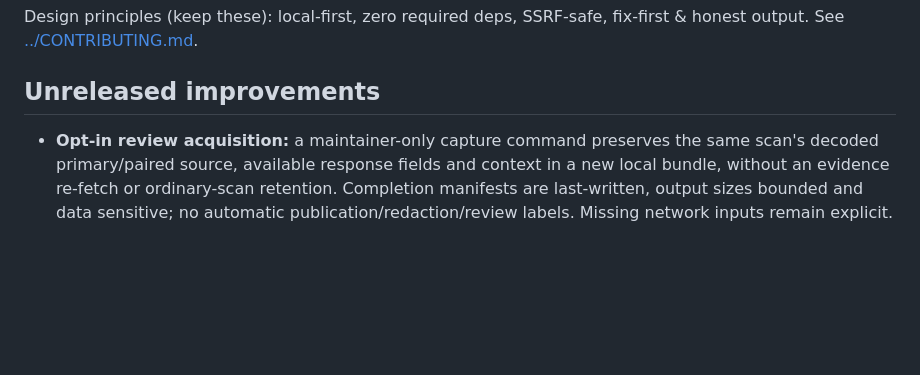
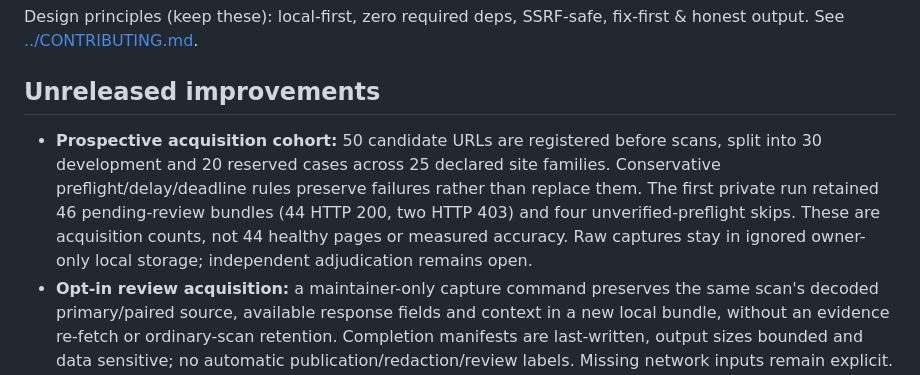
Before and after one commit to aindong/narwhal, a Markdown page: docs/STATUS.md, the part around the change. GitHub-like rendering; blank space fills up the shorter version.

```diff
--- a/docs/STATUS.md
+++ b/docs/STATUS.md
@@ -22,6 +22,13 @@ Design principles (keep these): local-first, zero required deps, SSRF-safe,
 fix-first & honest output. See [../CONTRIBUTING.md](../CONTRIBUTING.md).
 
 ## Unreleased improvements
+- **Prospective acquisition cohort:** 50 candidate URLs are registered before
+  scans, split into 30 development and 20 reserved cases across 25 declared site
+  families. Conservative preflight/delay/deadline rules preserve failures rather
+  than replace them. The first private run retained 46 pending-review bundles
+  (44 HTTP 200, two HTTP 403) and four unverified-preflight skips. These are
+  acquisition counts, not 44 healthy pages or measured accuracy. Raw captures
+  stay in ignored owner-only local storage; independent adjudication remains open.
 - **Opt-in review acquisition:** a maintainer-only capture command preserves the
   same scan's decoded primary/paired source, available response fields and context
   in a new local bundle, without an evidence re-fetch or ordinary-scan retention.
```
Also changed, not shown: CHANGELOG.md (+6 -0 lines), docs/tuning/REVIEW.md (+11 -0 lines).
